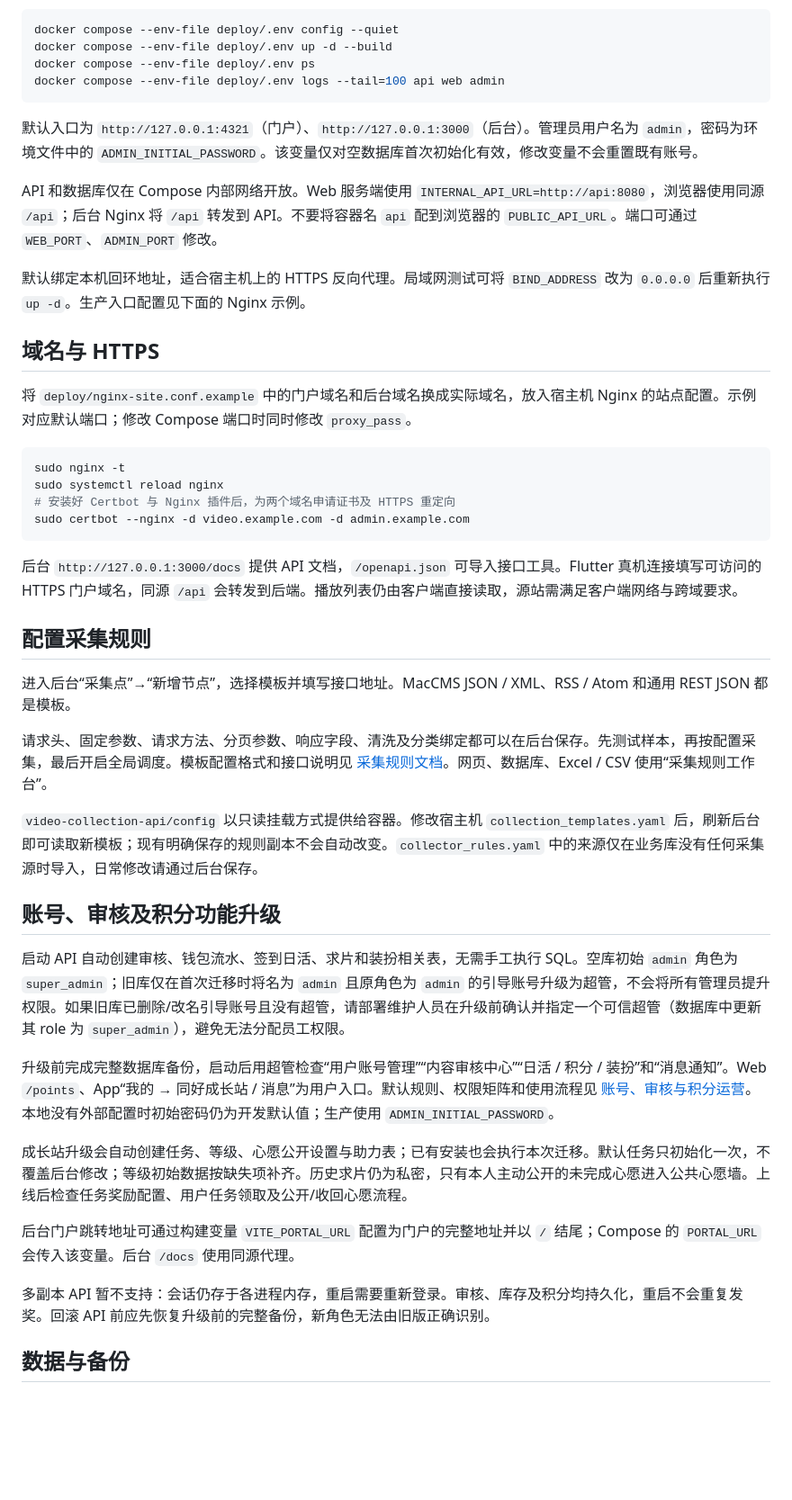
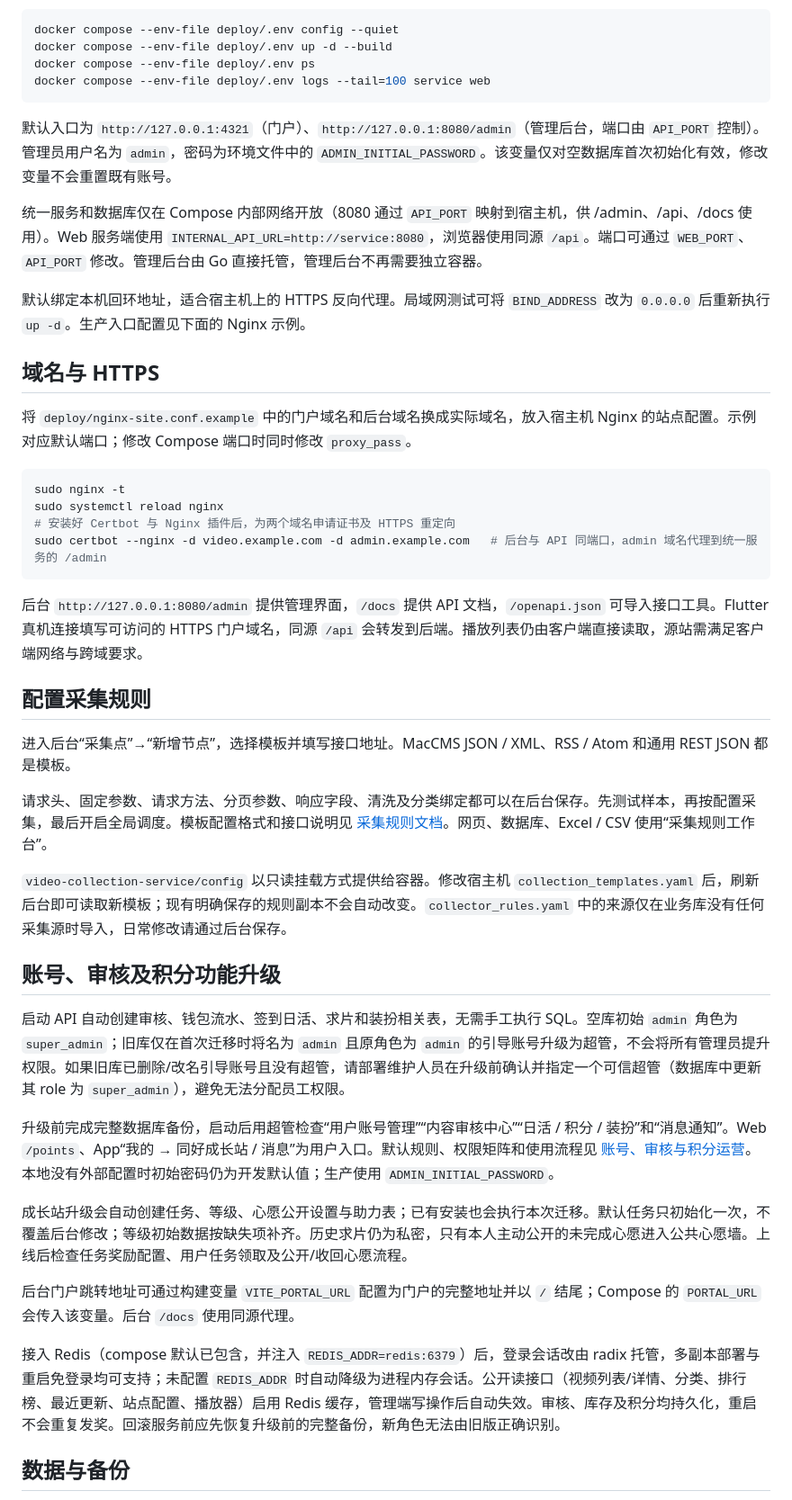
Before and after one commit to plunjoin/video-collection, a Markdown page: deploy/README.md, the part around the change printed below. Shown: that part at 90% size. GitHub-like rendering; blank space fills up the shorter version.

````diff
--- a/deploy/README.md
+++ b/deploy/README.md
@@ -19,12 +21,12 @@ cp deploy/.env.example deploy/.env
 docker compose --env-file deploy/.env config --quiet
 docker compose --env-file deploy/.env up -d --build
 docker compose --env-file deploy/.env ps
-docker compose --env-file deploy/.env logs --tail=100 api web admin
+docker compose --env-file deploy/.env logs --tail=100 service web
 ```
 
-默认入口为 `http://127.0.0.1:4321`（门户）、`http://127.0.0.1:3000`（后台）。管理员用户名为 `admin`，密码为环境文件中的 `ADMIN_INITIAL_PASSWORD`。该变量仅对空数据库首次初始化有效，修改变量不会重置既有账号。
+默认入口为 `http://127.0.0.1:4321`（门户）、`http://127.0.0.1:8080/admin`（管理后台，端口由 `API_PORT` 控制）。管理员用户名为 `admin`，密码为环境文件中的 `ADMIN_INITIAL_PASSWORD`。该变量仅对空数据库首次初始化有效，修改变量不会重置既有账号。
 
-API 和数据库仅在 Compose 内部网络开放。Web 服务端使用 `INTERNAL_API_URL=http://api:8080`，浏览器使用同源 `/api`；后台 Nginx 将 `/api` 转发到 API。不要将容器名 `api` 配到浏览器的 `PUBLIC_API_URL`。端口可通过 `WEB_PORT`、`ADMIN_PORT` 修改。
+统一服务和数据库仅在 Compose 内部网络开放（8080 通过 `API_PORT` 映射到宿主机，供 /admin、/api、/docs 使用）。Web 服务端使用 `INTERNAL_API_URL=http://service:8080`，浏览器使用同源 `/api`。端口可通过 `WEB_PORT`、`API_PORT` 修改。管理后台由 Go 直接托管，管理后台不再需要独立容器。
 
 默认绑定本机回环地址，适合宿主机上的 HTTPS 反向代理。局域网测试可将 `BIND_ADDRESS` 改为 `0.0.0.0` 后重新执行 `up -d`。生产入口配置见下面的 Nginx 示例。
 
@@ -36,10 +38,10 @@ API 和数据库仅在 Compose 内部网络开放。Web 服务端使用 `INTERNA
 sudo nginx -t
 sudo systemctl reload nginx
 # 安装好 Certbot 与 Nginx 插件后，为两个域名申请证书及 HTTPS 重定向
-sudo certbot --nginx -d video.example.com -d admin.example.com
+sudo certbot --nginx -d video.example.com -d admin.example.com   # 后台与 API 同端口，admin 域名代理到统一服务的 /admin
 ```
 
-后台 `http://127.0.0.1:3000/docs` 提供 API 文档，`/openapi.json` 可导入接口工具。Flutter 真机连接填写可访问的 HTTPS 门户域名，同源 `/api` 会转发到后端。播放列表仍由客户端直接读取，源站需满足客户端网络与跨域要求。
+后台 `http://127.0.0.1:8080/admin` 提供管理界面，`/docs` 提供 API 文档，`/openapi.json` 可导入接口工具。Flutter 真机连接填写可访问的 HTTPS 门户域名，同源 `/api` 会转发到后端。播放列表仍由客户端直接读取，源站需满足客户端网络与跨域要求。
 
 ## 配置采集规则
 
@@ -49,5 +51,5 @@ sudo certbot --nginx -d video.example.com -d admin.example.com
 
-`video-collection-api/config` 以只读挂载方式提供给容器。修改宿主机 `collection_templates.yaml` 后，刷新后台即可读取新模板；现有明确保存的规则副本不会自动改变。`collector_rules.yaml` 中的来源仅在业务库没有任何采集源时导入，日常修改请通过后台保存。
+`video-collection-service/config` 以只读挂载方式提供给容器。修改宿主机 `collection_templates.yaml` 后，刷新后台即可读取新模板；现有明确保存的规则副本不会自动改变。`collector_rules.yaml` 中的来源仅在业务库没有任何采集源时导入，日常修改请通过后台保存。
 
 ## 账号、审核及积分功能升级
 
@@ -59,7 +61,7 @@ sudo certbot --nginx -d video.example.com -d admin.example.com
 
 后台门户跳转地址可通过构建变量 `VITE_PORTAL_URL` 配置为门户的完整地址并以 `/` 结尾；Compose 的 `PORTAL_URL` 会传入该变量。后台 `/docs` 使用同源代理。
 
-多副本 API 暂不支持：会话仍存于各进程内存，重启需要重新登录。审核、库存及积分均持久化，重启不会重复发奖。回滚 API 前应先恢复升级前的完整备份，新角色无法由旧版正确识别。
+接入 Redis（compose 默认已包含，并注入 `REDIS_ADDR=redis:6379`）后，登录会话改由 radix 托管，多副本部署与重启免登录均可支持；未配置 `REDIS_ADDR` 时自动降级为进程内存会话。公开读接口（视频列表/详情、分类、排行榜、最近更新、站点配置、播放器）启用 Redis 缓存，管理端写操作后自动失效。审核、库存及积分均持久化，重启不会重复发奖。回滚服务前应先恢复升级前的完整备份，新角色无法由旧版正确识别。
 
 ## 数据与备份
 
````
Also changed, not shown: other parts of deploy/README.md (+21 -12 lines).
